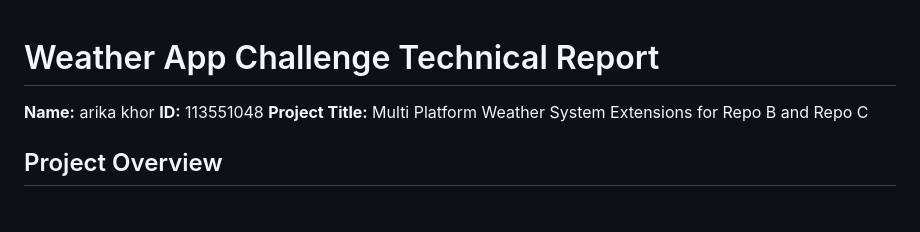
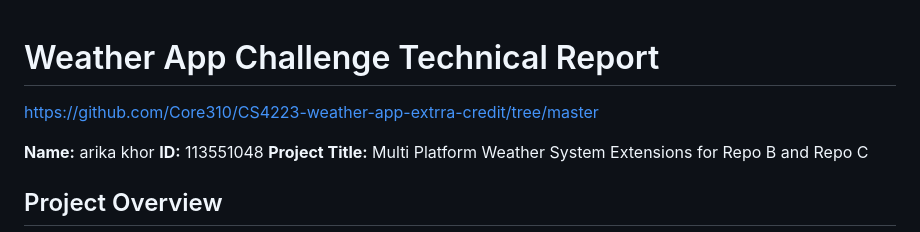
Before and after one commit to Core310/CS4223-weather-app-extrra-credit, a Markdown page: SUBMISSION_DESCRIPTION.md, the part around the change. Rendered like a GitHub page; blank space fills up the shorter version.

```diff
--- a/SUBMISSION_DESCRIPTION.md
+++ b/SUBMISSION_DESCRIPTION.md
@@ -1,4 +1,6 @@
 # Weather App Challenge Technical Report
+
+[https://github.com/Core310/CS4223-weather-app-extrra-credit/tree/master](https://github.com/Core310/CS4223-weather-app-extrra-credit/tree/master)
 
 **Name:** arika khor
 **ID:** 113551048
```
